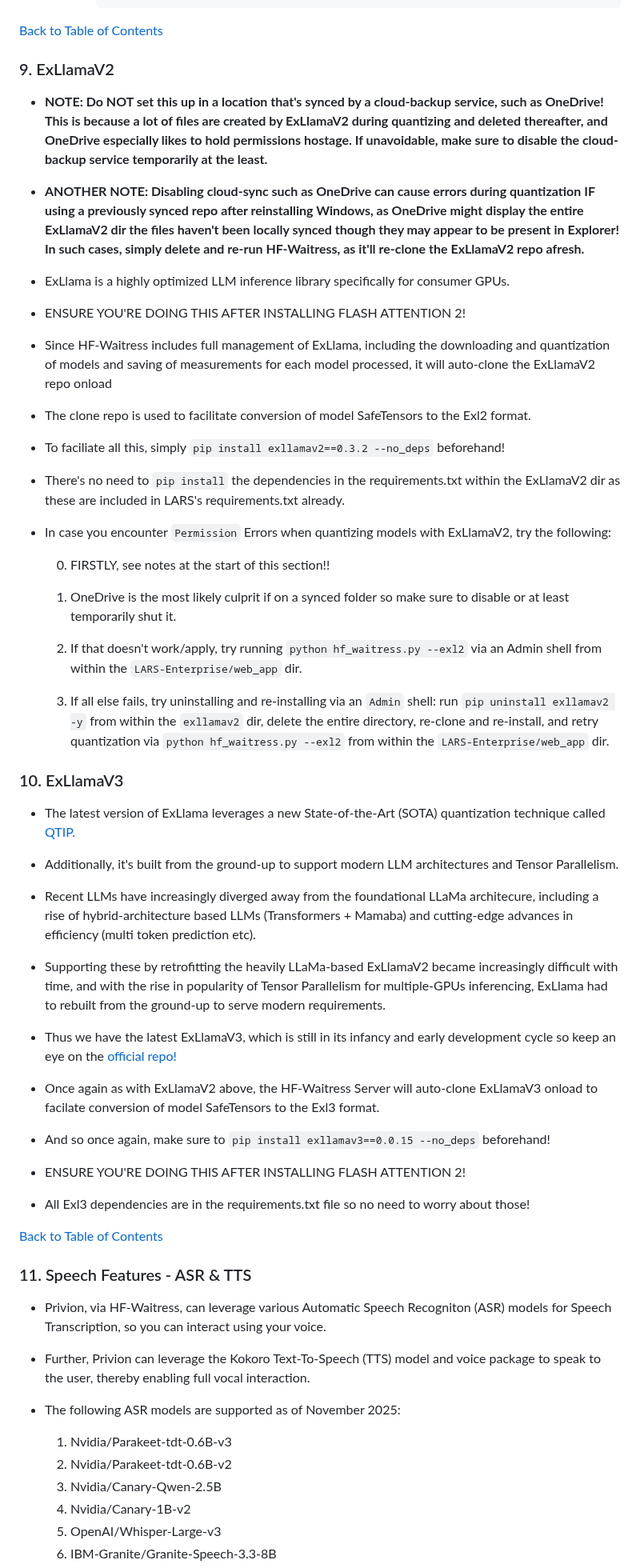
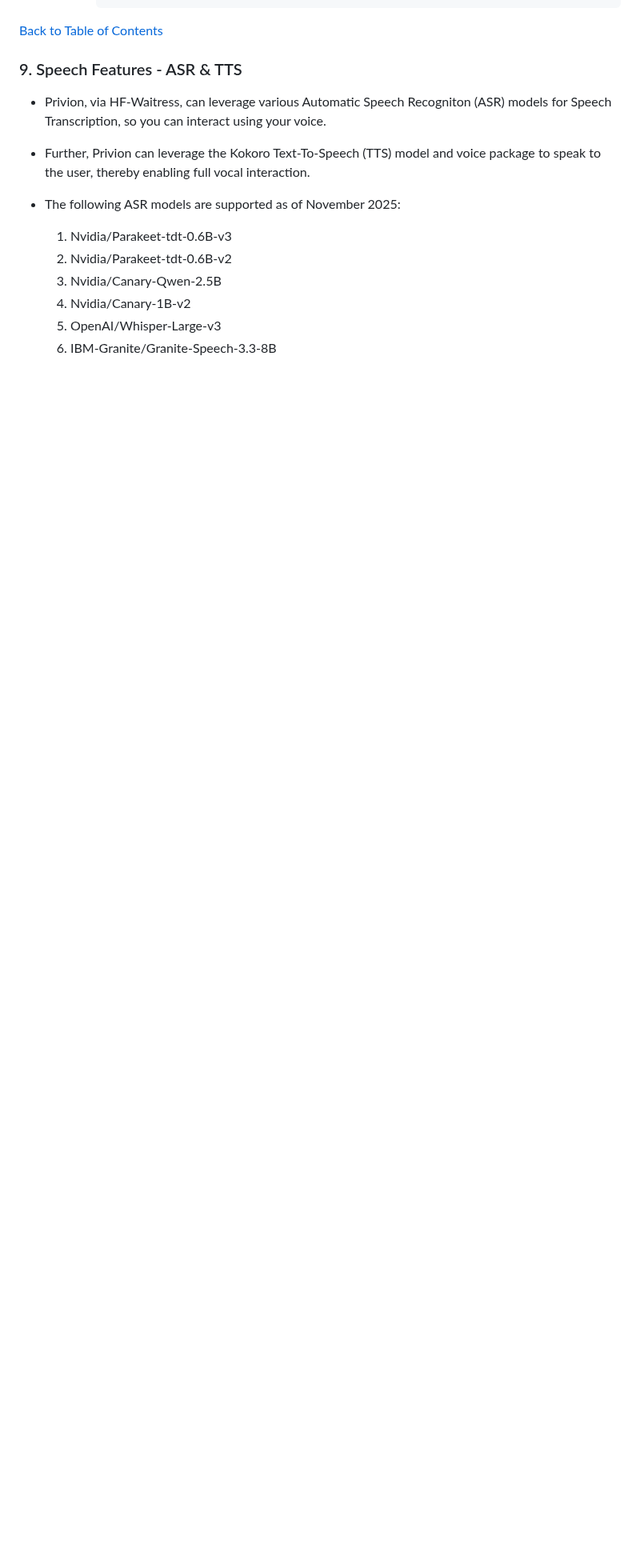
Before and after one commit to abgulati/Privion, a Markdown page: README.md, the part around one of its changes. Shown at 80% size. Drawn GitHub-style; blank space fills up the shorter version.

```diff
--- a/README.md
+++ b/README.md
@@ -337,57 +341,7 @@ Privion is a versatile AI application focused on privacy and offline inferencing
 
 [Back to Table of Contents](https://github.com/abgulati/LARS-Enterprise?tab=readme-ov-file#table-of-contents)
 
-### 9. ExLlamaV2
-
-- **NOTE: Do NOT set this up in a location that's synced by a cloud-backup service, such as OneDrive! This is because a lot of files are created by ExLlamaV2 during quantizing and deleted thereafter, and OneDrive especially likes to hold permissions hostage. If unavoidable, make sure to disable the cloud-backup service temporarily at the least.**
-
-- **ANOTHER NOTE: Disabling cloud-sync such as OneDrive can cause errors during quantization IF using a previously synced repo after reinstalling Windows, as OneDrive might display the entire ExLlamaV2 dir the files haven't been locally synced though they may appear to be present in Explorer! In such cases, simply delete and re-run HF-Waitress, as it'll re-clone the ExLlamaV2 repo afresh.**
-
-- ExLlama is a highly optimized LLM inference library specifically for consumer GPUs.
-
-- ENSURE YOU'RE DOING THIS AFTER INSTALLING FLASH ATTENTION 2!
-
-- Since HF-Waitress includes full management of ExLlama, including the downloading and quantization of models and saving of measurements for each model processed, it will auto-clone the ExLlamaV2 repo onload
-
-- The clone repo is used to facilitate conversion of model SafeTensors to the Exl2 format.
-
-- To faciliate all this, simply `pip install exllamav2==0.3.2 --no_deps` beforehand!
-
-- There's no need to `pip install` the dependencies in the requirements.txt within the ExLlamaV2 dir as these are included in LARS's requirements.txt already.
-
-- In case you encounter `Permission` Errors when quantizing models with ExLlamaV2, try the following:
-
-    0. FIRSTLY, see notes at the start of this section!!
-
-    1. OneDrive is the most likely culprit if on a synced folder so make sure to disable or at least temporarily shut it.
-
-    2. If that doesn't work/apply, try running `python hf_waitress.py --exl2` via an Admin shell from within the `LARS-Enterprise/web_app` dir.
-
-    3. If all else fails, try uninstalling and re-installing via an `Admin` shell: run `pip uninstall exllamav2 -y` from within the `exllamav2` dir, delete the entire directory, re-clone and re-install, and retry quantization via `python hf_waitress.py --exl2` from within the `LARS-Enterprise/web_app` dir.
-
-### 10. ExLlamaV3
-
-- The latest version of ExLlama leverages a new State-of-the-Art (SOTA) quantization technique called [QTIP.](https://github.com/turboderp-org/exllamav3/blob/master/doc/exl3.md)
-
-- Additionally, it's built from the ground-up to support modern LLM architectures and Tensor Parallelism.
-
-- Recent LLMs have increasingly diverged away from the foundational LLaMa architecure, including a rise of hybrid-architecture based LLMs (Transformers + Mamaba) and cutting-edge advances in efficiency (multi token prediction etc).
-
-- Supporting these by retrofitting the heavily LLaMa-based ExLlamaV2 became increasingly difficult with time, and with the rise in popularity of Tensor Parallelism for multiple-GPUs inferencing, ExLlama had to rebuilt from the ground-up to serve modern requirements.
-
-- Thus we have the latest ExLlamaV3, which is still in its infancy and early development cycle so keep an eye on the [official repo!](https://github.com/turboderp-org/exllamav3)
-
-- Once again as with ExLlamaV2 above, the HF-Waitress Server will auto-clone ExLlamaV3 onload to facilate conversion of model SafeTensors to the Exl3 format.
-
-- And so once again, make sure to `pip install exllamav3==0.0.15 --no_deps` beforehand!
-
-- ENSURE YOU'RE DOING THIS AFTER INSTALLING FLASH ATTENTION 2!
-
-- All Exl3 dependencies are in the requirements.txt file so no need to worry about those!
-
-[Back to Table of Contents](https://github.com/abgulati/LARS-Enterprise?tab=readme-ov-file#table-of-contents)
-
-### 11. Speech Features - ASR & TTS
+### 9. Speech Features - ASR & TTS
 
 - Privion, via HF-Waitress, can leverage various Automatic Speech Recogniton (ASR) models for Speech Transcription, so you can interact using your voice.
 
```
Also changed, not shown: other parts of README.md (+163 -43 lines).
